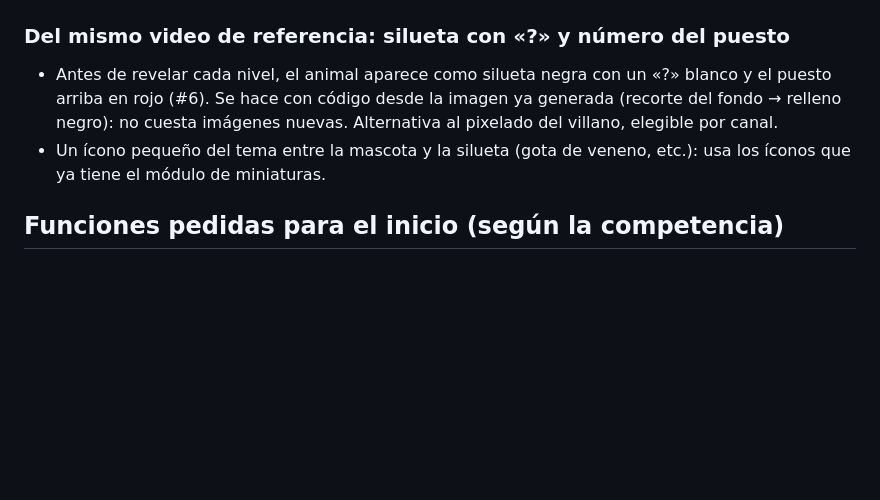
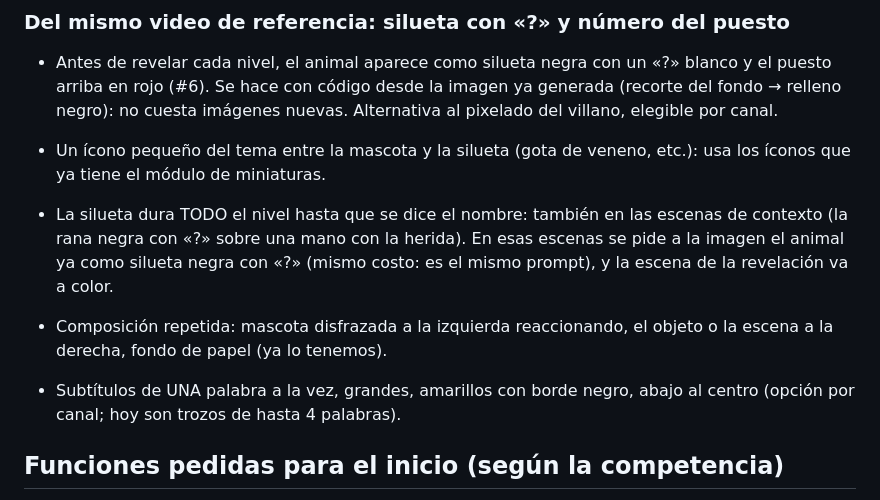
Before and after one commit to XanderrrCorp/xanderrr, a Markdown page: docs/plataforma.md, the part around the change. Drawn GitHub-style; blank space fills up the shorter version.

Commit message:
Plan: silueta durante todo el nivel, composición y subtítulos de una palabra (referencia del dueño)
Co-Authored-By: Claude Opus 5.5 <noreply@anthropic.com>
Claude-Session: https://claude.ai/code/session_01E5SxL3zMM8K92FNZ9rimgd

```diff
--- a/docs/plataforma.md
+++ b/docs/plataforma.md
@@ -60,6 +60,14 @@ Referencia vista en otro canal: el personaje lleva un hoodie con capota del anim
 - Un ícono pequeño del tema entre la mascota y la silueta (gota de veneno, etc.): usa los íconos que
   ya tiene el módulo de miniaturas.
 
+- La silueta dura TODO el nivel hasta que se dice el nombre: también en las escenas de contexto (la
+  rana negra con «?» sobre una mano con la herida). En esas escenas se pide a la imagen el animal ya
+  como silueta negra con «?» (mismo costo: es el mismo prompt), y la escena de la revelación va a color.
+- Composición repetida: mascota disfrazada a la izquierda reaccionando, el objeto o la escena a la
+  derecha, fondo de papel (ya lo tenemos).
+- Subtítulos de UNA palabra a la vez, grandes, amarillos con borde negro, abajo al centro (opción por
+  canal; hoy son trozos de hasta 4 palabras).
+
 ## Funciones pedidas para el inicio (según la competencia)
 Producir: video largo, short vertical, recortes a shorts (solo de videos propios).
 Identidad del canal: personaje, estilo visual, canal. Generar suelto: imagen, clip animado, voz.
```
